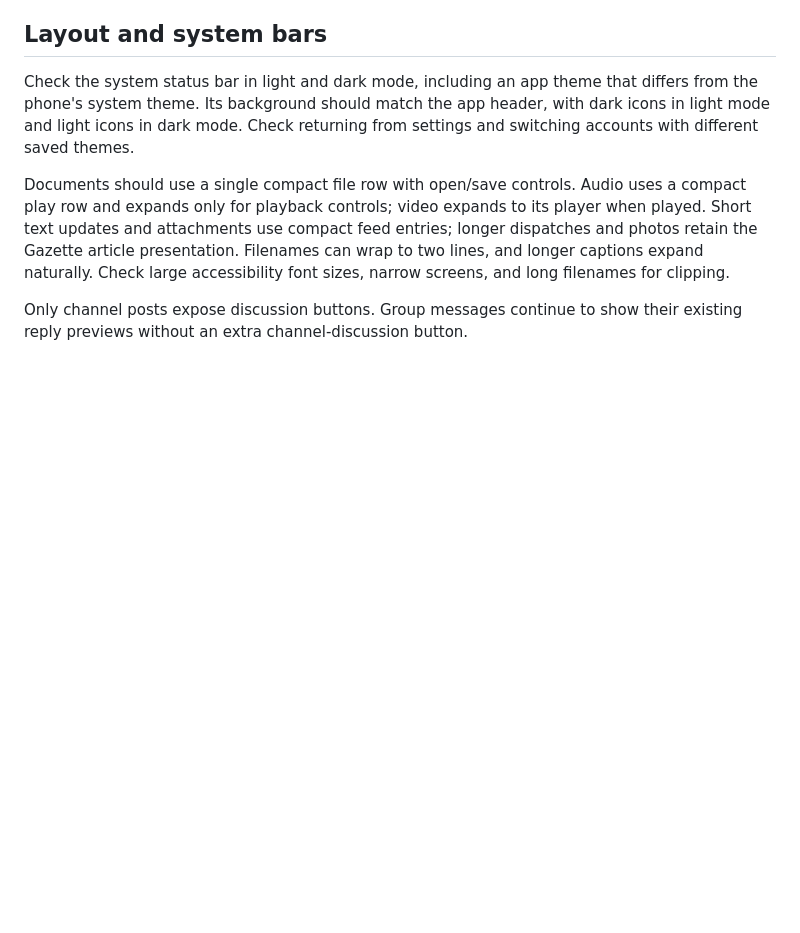
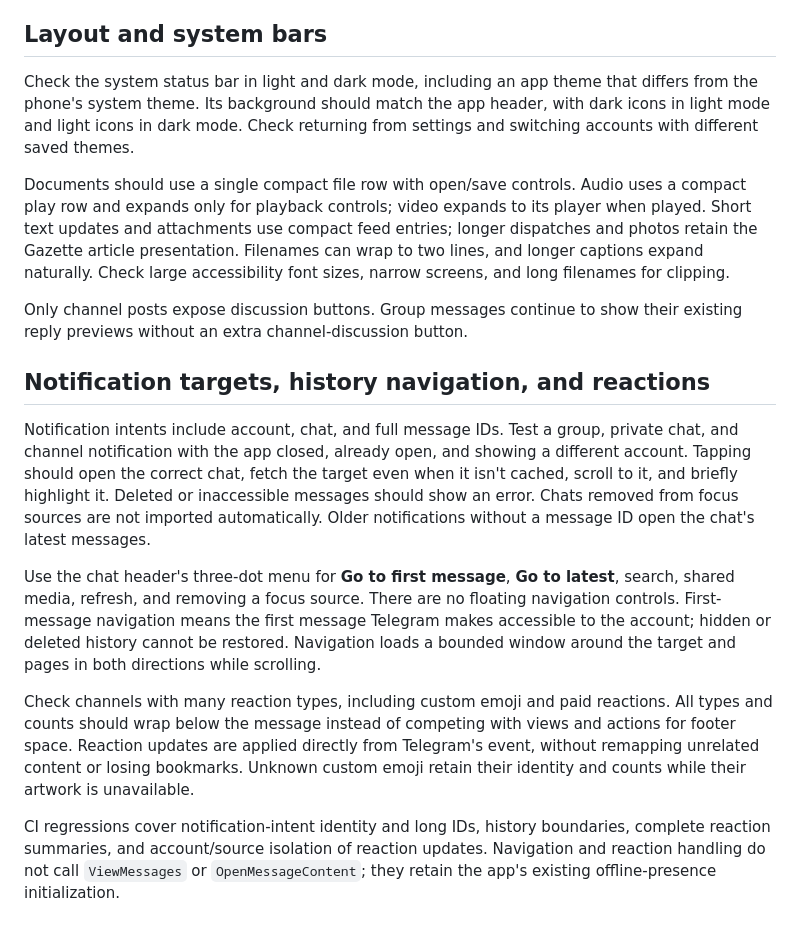
Before and after one commit to SeriousRasCode/GhostGram, a Markdown page: docs/message-verification.md, the part around the change. Rendered like a GitHub page; blank space fills up the shorter version.

Commit message:
Document message navigation verification

```diff
--- a/docs/message-verification.md
+++ b/docs/message-verification.md
@@ -87,3 +87,29 @@ font sizes, narrow screens, and long filenames for clipping.
 
 Only channel posts expose discussion buttons. Group messages continue to show their
 existing reply previews without an extra channel-discussion button.
+
+## Notification targets, history navigation, and reactions
+
+Notification intents include account, chat, and full message IDs. Test a group, private
+chat, and channel notification with the app closed, already open, and showing a different
+account. Tapping should open the correct chat, fetch the target even when it isn't
+cached, scroll to it, and briefly highlight it. Deleted or inaccessible messages should
+show an error. Chats removed from focus sources are not imported automatically. Older
+notifications without a message ID open the chat's latest messages.
+
+Use the chat header's three-dot menu for **Go to first message**, **Go to latest**,
+search, shared media, refresh, and removing a focus source. There are no floating
+navigation controls. First-message navigation means the first message Telegram makes
+accessible to the account; hidden or deleted history cannot be restored. Navigation
+loads a bounded window around the target and pages in both directions while scrolling.
+
+Check channels with many reaction types, including custom emoji and paid reactions.
+All types and counts should wrap below the message instead of competing with views and
+actions for footer space. Reaction updates are applied directly from Telegram's event,
+without remapping unrelated content or losing bookmarks. Unknown custom emoji retain
+their identity and counts while their artwork is unavailable.
+
+CI regressions cover notification-intent identity and long IDs, history boundaries,
+complete reaction summaries, and account/source isolation of reaction updates. Navigation
+and reaction handling do not call `ViewMessages` or `OpenMessageContent`; they retain
+the app's existing offline-presence initialization.
```
